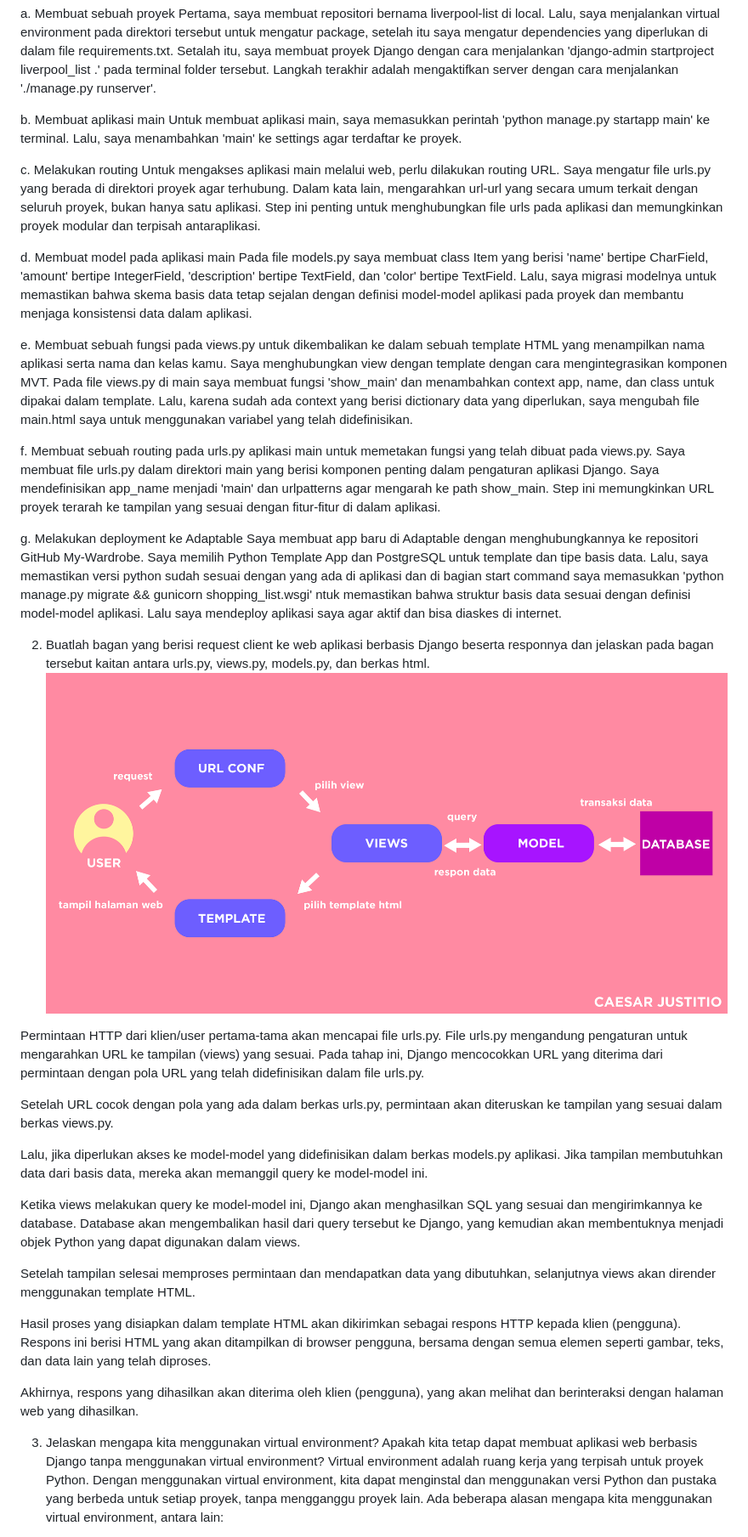
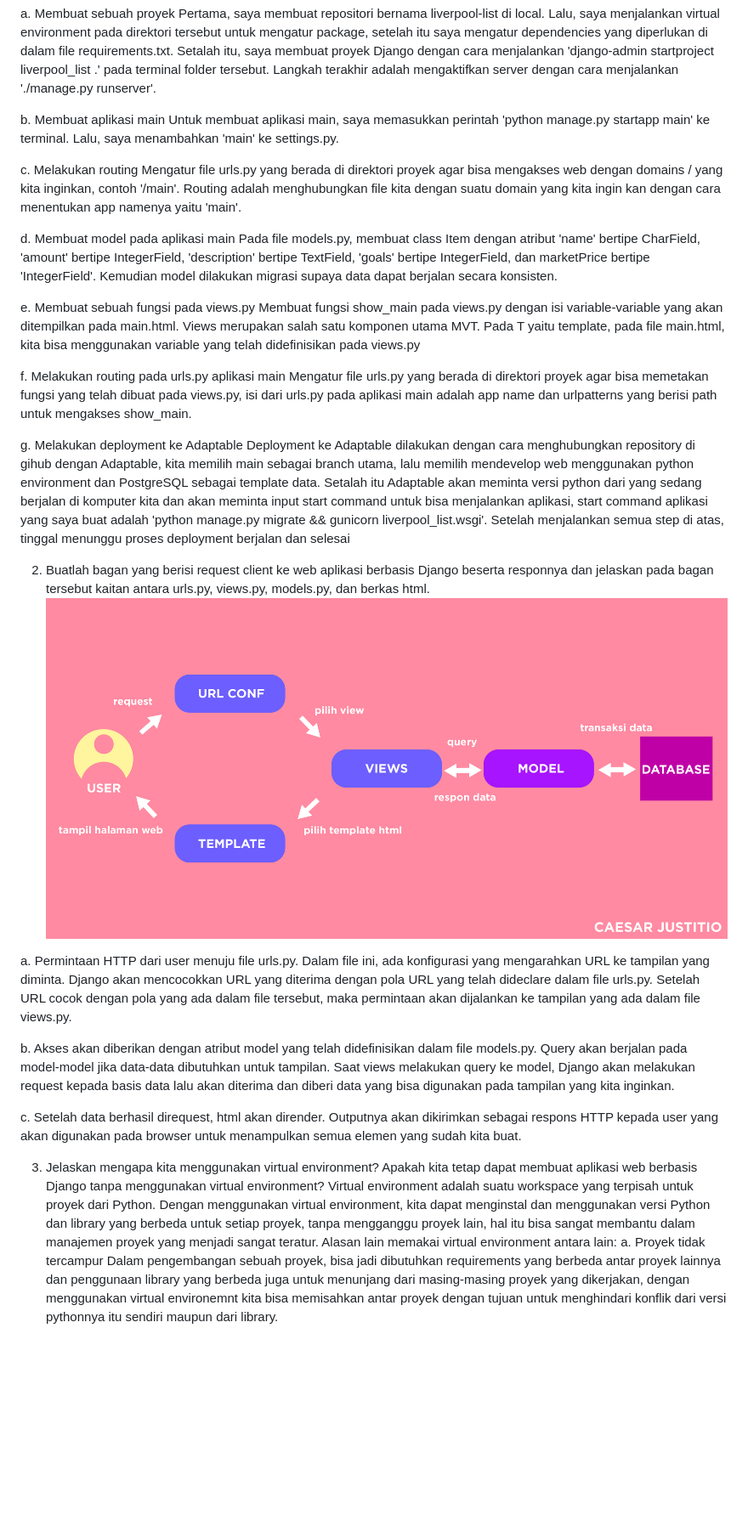
Before and after one commit to CaesarJustitio/liverpool-list, a Markdown page: readme.md, the part around one of its changes. Shown at 85% size. Rendered like a GitHub page; blank space fills up the shorter version.

```diff
--- a/readme.md
+++ b/readme.md
@@ -9,22 +9,21 @@ a. Membuat sebuah proyek
 Pertama, saya membuat repositori bernama liverpool-list di local. Lalu, saya menjalankan virtual environment pada direktori tersebut untuk mengatur package, setelah itu saya mengatur dependencies yang diperlukan di dalam file requirements.txt. Setalah itu, saya membuat proyek Django dengan cara menjalankan 'django-admin startproject liverpool_list .' pada terminal folder tersebut. Langkah terakhir adalah mengaktifkan server dengan cara menjalankan './manage.py runserver'.
 
 b. Membuat aplikasi main
-Untuk membuat aplikasi main, saya memasukkan perintah 'python manage.py startapp main' ke terminal. Lalu, saya menambahkan 'main' ke settings agar terdaftar ke proyek.
+Untuk membuat aplikasi main, saya memasukkan perintah 'python manage.py startapp main' ke terminal. Lalu, saya menambahkan 'main' ke settings.py.
 
 c. Melakukan routing
-Untuk mengakses aplikasi main melalui web, perlu dilakukan routing URL. Saya mengatur file urls.py yang berada di direktori proyek agar terhubung. Dalam kata lain, mengarahkan url-url yang secara umum terkait dengan seluruh proyek, bukan hanya satu aplikasi. Step ini penting untuk menghubungkan file urls pada aplikasi dan memungkinkan proyek modular dan terpisah antaraplikasi.
+Mengatur file urls.py yang berada di direktori proyek agar bisa mengakses web dengan domains / yang kita inginkan, contoh '/main'. Routing adalah menghubungkan file kita dengan suatu domain yang kita ingin kan dengan cara menentukan app namenya yaitu 'main'.
 
 d. Membuat model pada aplikasi main
-Pada file models.py saya membuat class Item yang berisi 'name' bertipe CharField, 'amount' bertipe IntegerField, 'description' bertipe TextField, dan 'color' bertipe TextField. Lalu, saya migrasi modelnya untuk memastikan bahwa skema basis data tetap sejalan dengan definisi model-model aplikasi pada proyek dan membantu menjaga konsistensi data dalam aplikasi.
+Pada file models.py, membuat class Item dengan atribut 'name' bertipe CharField, 'amount' bertipe IntegerField, 'description' bertipe TextField, 'goals' bertipe IntegerField, dan marketPrice bertipe 'IntegerField'. Kemudian model dilakukan migrasi supaya data dapat berjalan secara konsisten.
 
-e. Membuat sebuah fungsi pada views.py untuk dikembalikan ke dalam sebuah template HTML yang menampilkan nama aplikasi serta nama dan kelas kamu.
-Saya menghubungkan view dengan template dengan cara mengintegrasikan komponen MVT. Pada file views.py di main saya membuat fungsi 'show_main' dan menambahkan context app, name, dan class untuk dipakai dalam template. Lalu, karena sudah ada context yang berisi dictionary data yang diperlukan, saya mengubah file main.html saya untuk menggunakan variabel yang telah didefinisikan.
+e. Membuat sebuah fungsi pada views.py
+Membuat fungsi show_main pada views.py dengan isi variable-variable yang akan ditempilkan pada main.html. Views merupakan salah satu komponen utama MVT. Pada T yaitu template, pada file main.html, kita bisa menggunakan variable yang telah didefinisikan pada views.py
 
-f. Membuat sebuah routing pada urls.py aplikasi main untuk memetakan fungsi yang telah dibuat pada views.py.
-Saya membuat file urls.py dalam direktori main yang berisi komponen penting dalam pengaturan aplikasi Django. Saya mendefinisikan app_name menjadi 'main' dan urlpatterns agar mengarah ke path show_main. Step ini memungkinkan URL proyek terarah ke tampilan yang sesuai dengan fitur-fitur di dalam aplikasi.
+f. Melakukan routing pada urls.py aplikasi main
+Mengatur file urls.py yang berada di direktori proyek agar bisa memetakan fungsi yang telah dibuat pada views.py, isi dari urls.py pada aplikasi main adalah app name dan urlpatterns yang berisi path untuk mengakses show_main.
 
 g. Melakukan deployment ke Adaptable
-Saya membuat app baru di Adaptable dengan menghubungkannya ke repositori GitHub My-Wardrobe. Saya memilih Python Template App dan PostgreSQL untuk template dan tipe basis data. Lalu, saya memastikan versi python sudah sesuai dengan yang ada di aplikasi dan di bagian start command saya memasukkan 'python manage.py migrate && gunicorn shopping_list.wsgi' ntuk memastikan bahwa struktur basis data sesuai dengan definisi model-model aplikasi. Lalu saya mendeploy aplikasi saya agar aktif dan bisa diaskes di internet.
-
+Deployment ke Adaptable dilakukan dengan cara menghubungkan repository di gihub dengan Adaptable, kita memilih main sebagai branch utama, lalu memilih mendevelop web menggunakan python environment dan PostgreSQL sebagai template data. Setalah itu Adaptable akan meminta versi python dari yang sedang berjalan di komputer kita dan akan meminta input start command untuk bisa menjalankan aplikasi, start command aplikasi yang saya buat adalah 'python manage.py migrate && gunicorn liverpool_list.wsgi'. Setelah menjalankan semua step di atas, tinggal menunggu proses deployment berjalan dan selesai
 
 2. Buatlah bagan yang berisi request client ke web aplikasi berbasis Django beserta responnya dan jelaskan pada bagan tersebut kaitan antara urls.py, views.py, models.py, dan berkas html.
@@ -32,20 +31,12 @@ Saya membuat app baru di Adaptable dengan menghubungkannya ke repositori GitHub
 
-Permintaan HTTP dari klien/user pertama-tama akan mencapai file urls.py. File urls.py mengandung pengaturan untuk mengarahkan URL ke tampilan (views) yang sesuai. Pada tahap ini, Django mencocokkan URL yang diterima dari permintaan dengan pola URL yang telah didefinisikan dalam file urls.py.
+a. Permintaan HTTP dari user menuju file urls.py. Dalam file ini, ada konfigurasi yang mengarahkan URL ke tampilan yang diminta. Django akan mencocokkan URL yang diterima dengan pola URL yang telah dideclare dalam file urls.py. Setelah URL cocok dengan pola yang ada dalam file tersebut, maka permintaan akan dijalankan ke tampilan yang ada dalam file views.py.
 
-Setelah URL cocok dengan pola yang ada dalam berkas urls.py, permintaan akan diteruskan ke tampilan yang sesuai dalam berkas views.py.
+b. Akses akan diberikan dengan atribut model yang telah didefinisikan dalam file models.py. Query akan berjalan pada model-model jika data-data dibutuhkan untuk tampilan. Saat views melakukan query ke model, Django akan melakukan request kepada basis data lalu akan diterima dan diberi data yang bisa digunakan pada tampilan yang kita inginkan.
 
-Lalu, jika diperlukan akses ke model-model yang didefinisikan dalam berkas models.py aplikasi. Jika tampilan membutuhkan data dari basis data, mereka akan memanggil query ke model-model ini.
-
-Ketika views melakukan query ke model-model ini, Django akan menghasilkan SQL yang sesuai dan mengirimkannya ke database. Database akan mengembalikan hasil dari query tersebut ke Django, yang kemudian akan membentuknya menjadi objek Python yang dapat digunakan dalam views.
-
-Setelah tampilan selesai memproses permintaan dan mendapatkan data yang dibutuhkan, selanjutnya views akan dirender menggunakan template HTML.
-
-Hasil proses yang disiapkan dalam template HTML akan dikirimkan sebagai respons HTTP kepada klien (pengguna). Respons ini berisi HTML yang akan ditampilkan di browser pengguna, bersama dengan semua elemen seperti gambar, teks, dan data lain yang telah diproses.
-
-Akhirnya, respons yang dihasilkan akan diterima oleh klien (pengguna), yang akan melihat dan berinteraksi dengan halaman web yang dihasilkan.
-
+c. Setelah data berhasil direquest, html akan dirender. Outputnya akan dikirimkan sebagai respons HTTP kepada user yang akan digunakan pada browser untuk menampulkan semua elemen yang sudah kita buat.
 
 3. Jelaskan mengapa kita menggunakan virtual environment? Apakah kita tetap dapat membuat aplikasi web berbasis Django tanpa menggunakan virtual environment?
-Virtual environment adalah ruang kerja yang terpisah untuk proyek Python. Dengan menggunakan virtual environment, kita dapat menginstal dan menggunakan versi Python dan pustaka yang berbeda untuk setiap proyek, tanpa mengganggu proyek lain.
-Ada beberapa alasan mengapa kita menggunakan virtual environment, antara lain:
+Virtual environment adalah suatu workspace yang terpisah untuk proyek dari Python. Dengan menggunakan virtual environment, kita dapat menginstal dan menggunakan versi Python dan library yang berbeda untuk setiap proyek, tanpa mengganggu proyek lain, hal itu bisa sangat membantu dalam manajemen proyek yang menjadi sangat teratur. Alasan lain memakai virtual environment antara lain:
+a. Proyek tidak tercampur
+Dalam pengembangan sebuah proyek, bisa jadi dibutuhkan requirements yang berbeda antar proyek lainnya dan penggunaan library yang berbeda juga untuk menunjang dari masing-masing proyek yang dikerjakan, dengan menggunakan virtual environemnt kita bisa memisahkan antar proyek dengan tujuan untuk menghindari konflik dari versi pythonnya itu sendiri maupun dari library.
 
```
Also changed, not shown: other parts of readme.md (+5 -9 lines).
